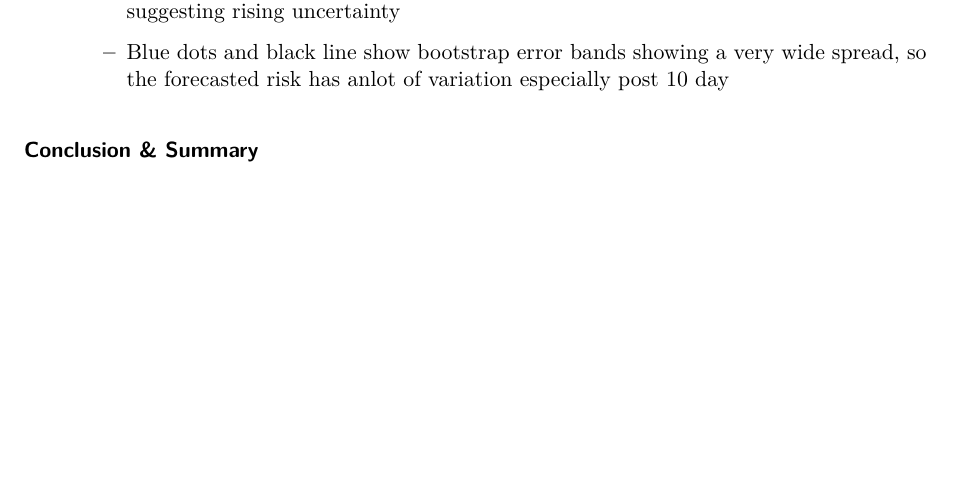
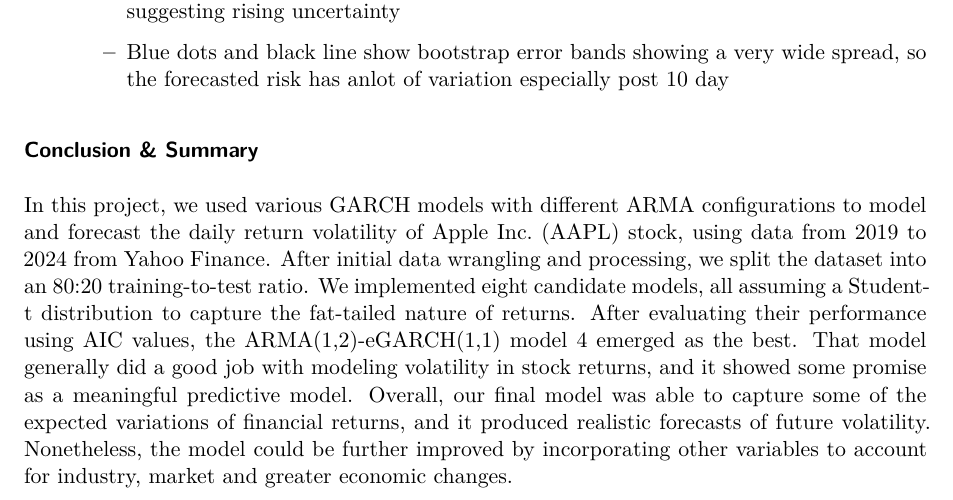
Before and after one commit to poconnor43/Math_456_Essay_6_GARCHE, a Quarto document (Essay_5_GARCH.qmd): part of page 8 of 8 before the commit and part of page 8 of 9 after it, cut so that both start at the same text, the shorter picture padded with empty space. Rendered offline with R 4.5, knitr and Pandoc in place of Quarto, then LaTeX, with nearby package versions; the code chunks are not run, so their results and figures are left out.

Commit message:
conc and ref

```diff
--- a/Essay_5_GARCH.qmd
+++ b/Essay_5_GARCH.qmd
@@ -378,6 +378,7 @@ plot(fore_boot,which=3)
     -   Blue dots and black line show bootstrap error bands showing a very wide spread, so the forecasted risk has anlot of variation especially post 10 day
 
 ### Conclusion & Summary
+In this project, we used various GARCH models with different ARMA configurations to model and forecast the daily return volatility of Apple Inc. (AAPL) stock, using data from 2019 to 2024 from Yahoo Finance. After initial data wrangling and processing, we split the dataset into an 80:20 training-to-test ratio. We implemented eight candidate models, all assuming a Student-t distribution to capture the fat-tailed nature of returns. After evaluating their performance using AIC values, the ARMA(1,2)-eGARCH(1,1) model 4 emerged as the best. That model generally did a good job with modeling volatility in stock returns, and it showed some promise as a meaningful predictive model. Overall, our final model was able to capture some of the expected variations of financial returns, and it produced realistic forecasts of future volatility. Nonetheless, the model could be further improved by incorporating other variables to account for industry, market and greater economic changes.
 
 ### References
 
```
